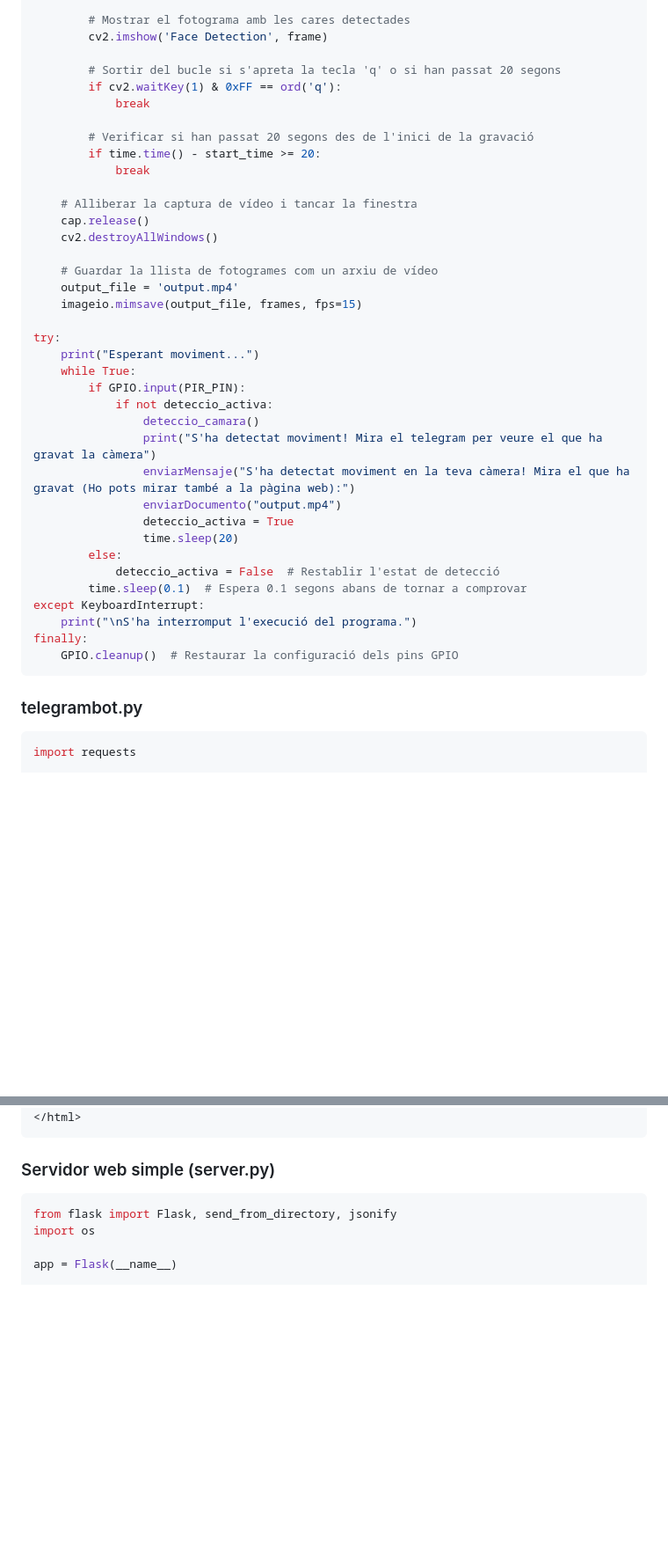
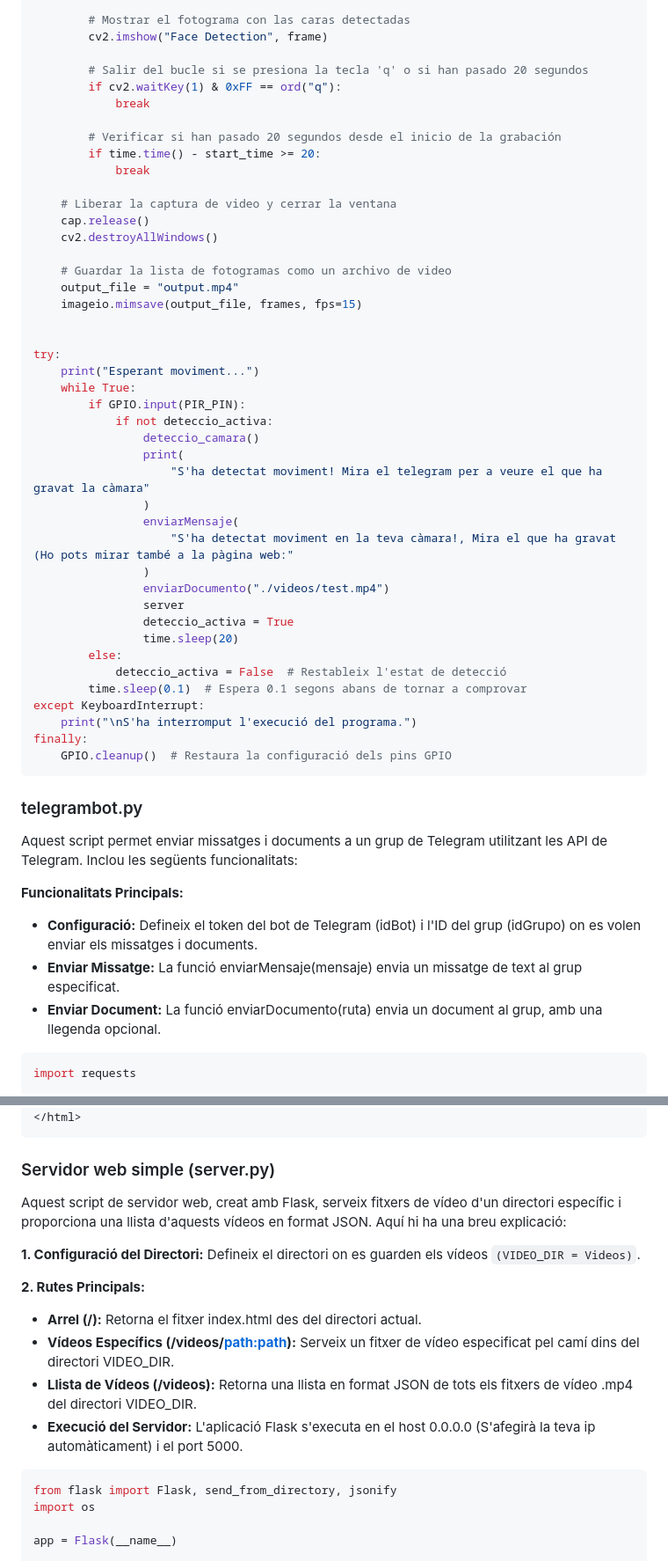
Before and after one commit to Eloi-Cortiella/PROJECTE_RASPBERRY, a Markdown page: README.md, 2 parts joined by grey strips. Shown: that part at 88% size. Rendered like a GitHub page; blank space fills up the shorter version.

````diff
--- a/README.md
+++ b/README.md
@@ -130,23 +169,24 @@ def deteccio_camara():
         frames.append(cv2.cvtColor(frame, cv2.COLOR_BGR2RGB))
 
-        # Mostrar el fotograma amb les cares detectades
-        cv2.imshow('Face Detection', frame)
+        # Mostrar el fotograma con las caras detectadas
+        cv2.imshow("Face Detection", frame)
 
-        # Sortir del bucle si s'apreta la tecla 'q' o si han passat 20 segons
-        if cv2.waitKey(1) & 0xFF == ord('q'):
+        # Salir del bucle si se presiona la tecla 'q' o si han pasado 20 segundos
+        if cv2.waitKey(1) & 0xFF == ord("q"):
             break
 
-        # Verificar si han passat 20 segons des de l'inici de la gravació
+        # Verificar si han pasado 20 segundos desde el inicio de la grabación
         if time.time() - start_time >= 20:
             break
 
-    # Alliberar la captura de vídeo i tancar la finestra
+    # Liberar la captura de video y cerrar la ventana
     cap.release()
     cv2.destroyAllWindows()
 
-    # Guardar la llista de fotogrames com un arxiu de vídeo
-    output_file = 'output.mp4'
+    # Guardar la lista de fotogramas como un archivo de video
+    output_file = "output.mp4"
     imageio.mimsave(output_file, frames, fps=15)
+
 
 try:
     print("Esperant moviment...")
@@ -154,21 +194,33 @@ try:
         if GPIO.input(PIR_PIN):
             if not deteccio_activa:
                 deteccio_camara()
-                print("S'ha detectat moviment! Mira el telegram per veure el que ha gravat la càmera")
-                enviarMensaje("S'ha detectat moviment en la teva càmera! Mira el que ha gravat (Ho pots mirar també a la pàgina web):")
-                enviarDocumento("output.mp4")
+                print(
+                    "S'ha detectat moviment! Mira el telegram per a veure el que ha gravat la càmara"
+                )
+                enviarMensaje(
+                    "S'ha detectat moviment en la teva càmara!, Mira el que ha gravat (Ho pots mirar també a la pàgina web:"
+                )
+                enviarDocumento("./videos/test.mp4")
+                server
                 deteccio_activa = True
                 time.sleep(20)
         else:
-            deteccio_activa = False  # Restablir l'estat de detecció
+            deteccio_activa = False  # Restableix l'estat de detecció
         time.sleep(0.1)  # Espera 0.1 segons abans de tornar a comprovar
 except KeyboardInterrupt:
     print("\nS'ha interromput l'execució del programa.")
 finally:
-    GPIO.cleanup()  # Restaurar la configuració dels pins GPIO
+    GPIO.cleanup()  # Restaura la configuració dels pins GPIO
 ```
 
 ### telegrambot.py
+
+Aquest script permet enviar missatges i documents a un grup de Telegram utilitzant les API de Telegram. Inclou les següents funcionalitats:
+
+**Funcionalitats Principals:**
+- **Configuració:** Defineix el token del bot de Telegram (idBot) i l'ID del grup (idGrupo) on es volen enviar els missatges i documents.
+- **Enviar Missatge:** La funció enviarMensaje(mensaje) envia un missatge de text al grup especificat.
+- **Enviar Document:** La funció enviarDocumento(ruta) envia un document al grup, amb una llegenda opcional.
 
 ```python
 import requests
@@ -258,6 +319,17 @@ La pàgina web permetrà als usuaris veure els vídeos gravats pel sistema de vi
 
 ### Servidor web simple (server.py)
 
+Aquest script de servidor web, creat amb Flask, serveix fitxers de vídeo d'un directori específic i proporciona una llista d'aquests vídeos en format JSON. Aquí hi ha una breu explicació:
+
+**1. Configuració del Directori:** Defineix el directori on es guarden els vídeos ```(VIDEO_DIR = Videos)```.
+
+**2. Rutes Principals:**
+
+- **Arrel (/):** Retorna el fitxer index.html des del directori actual.
+- **Vídeos Específics (/videos/<path:path>):** Serveix un fitxer de vídeo especificat pel camí dins del directori VIDEO_DIR.
+- **Llista de Vídeos (/videos):** Retorna una llista en format JSON de tots els fitxers de vídeo .mp4 del directori VIDEO_DIR.
+- **Execució del Servidor:** L'aplicació Flask s'executa en el host 0.0.0.0 (S'afegirà la teva ip automàticament) i el port 5000.
+
 ```python
 from flask import Flask, send_from_directory, jsonify
 import os
````
Also changed, not shown: other parts of README.md (+86 -19 lines), documentacio/1_xCMSdMIYZiNyNgy5w6knVg.png (added), documentacio/1_xriFCyDMv-I4zmae08o-WA.png (added), documentacio/comprovacio-telegram.png (added), image.png (added), 4 other files.
